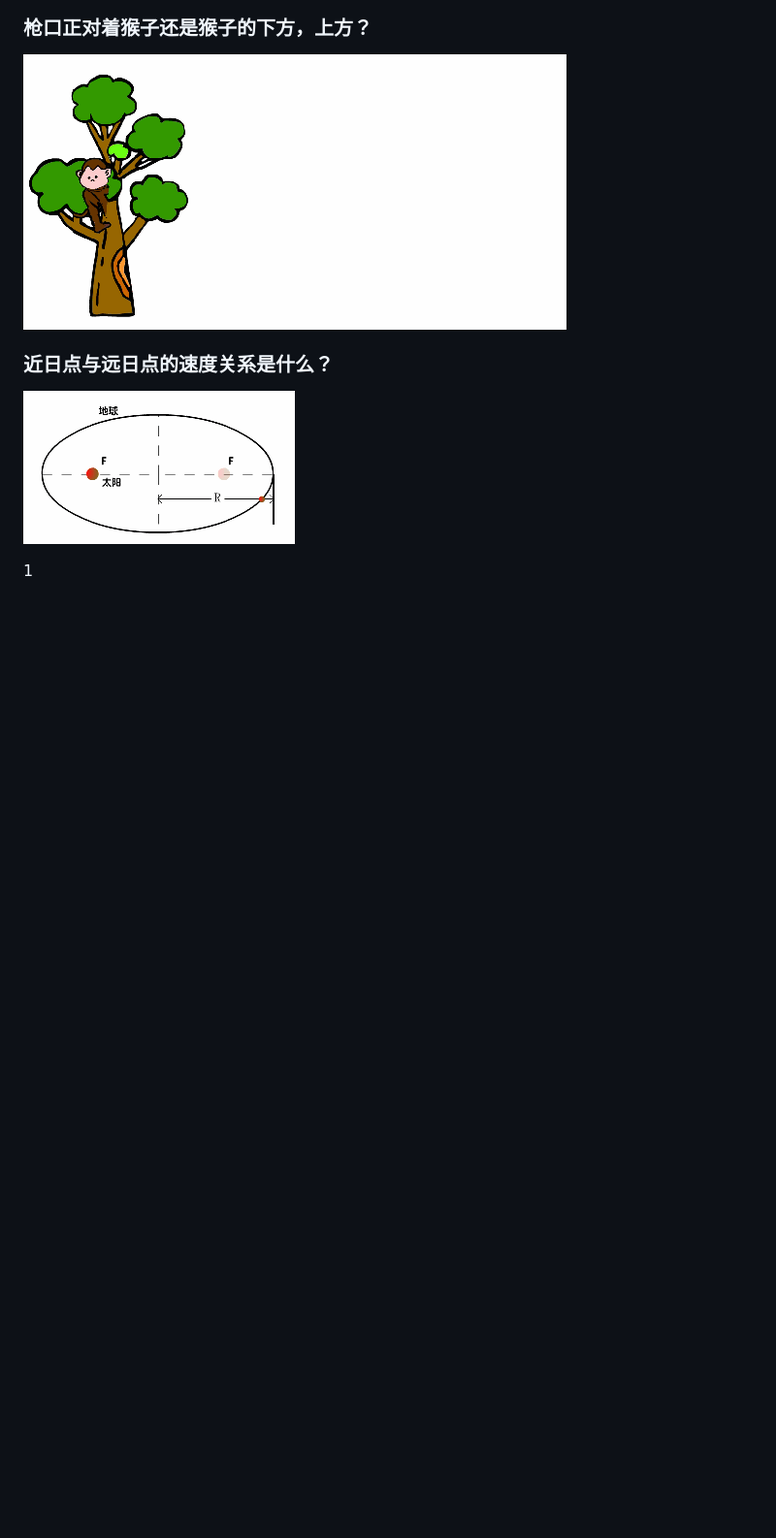
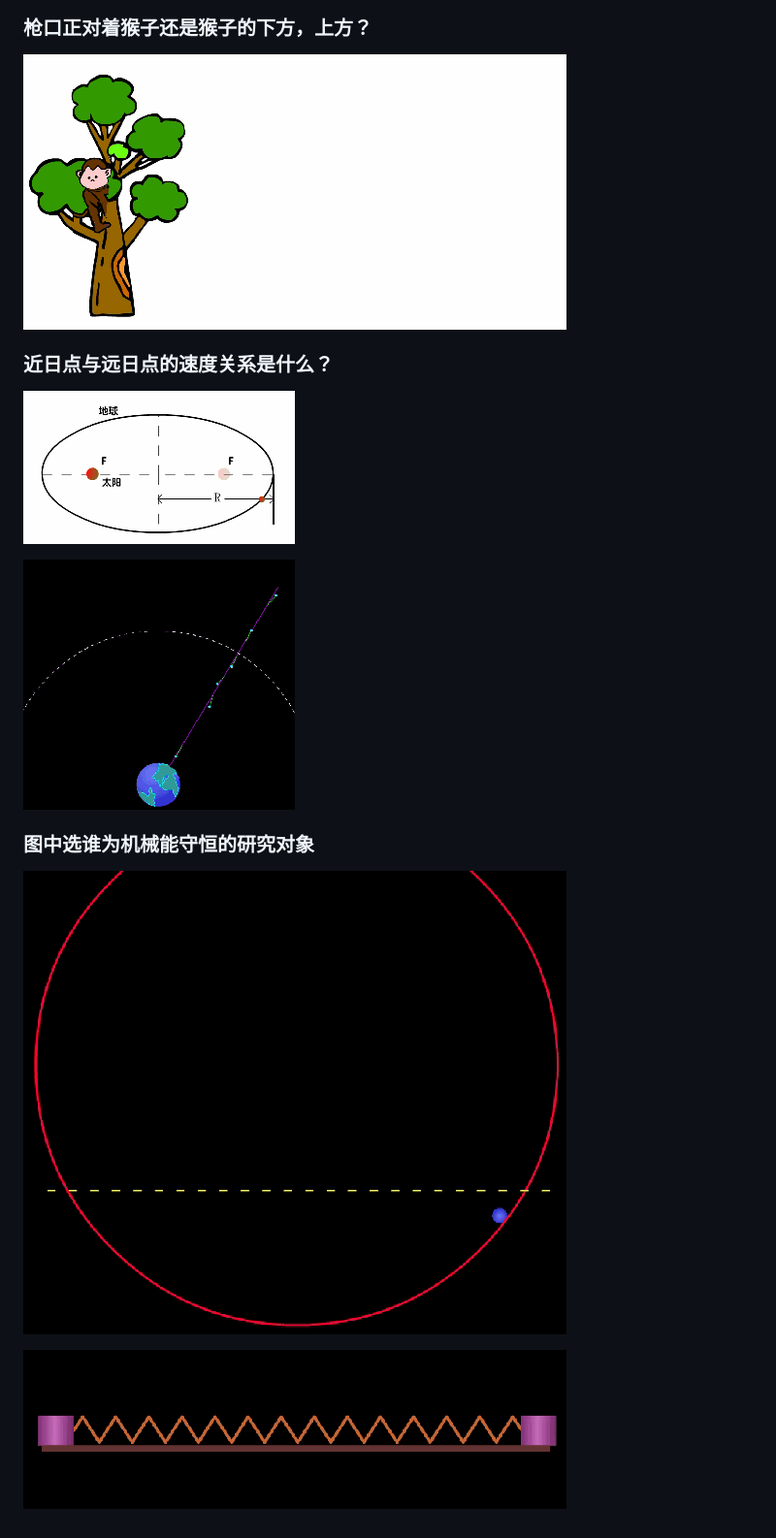
Before and after one commit to yasenstar/self_learning, a Markdown page: physics/highschool-physics.md, the part around the change. Shown: that part at 97% size. Drawn GitHub-style; pictures changed too: physics/img/19-keep-1.gif (added), physics/img/19-keep-2.gif (added); blank space fills up the shorter version.

```diff
--- a/physics/highschool-physics.md
+++ b/physics/highschool-physics.md
@@ -80,4 +80,10 @@
 
 ![近日点与远日点的速度关系](img/18-sun.gif)
 
-1[](img/18-sun-2.gif)
+![](img/18-sun-2.gif)
+
+### 图中选谁为机械能守恒的研究对象
+
+![机械能守恒](img/19-keep-1.gif)
+
+![机械能守恒](img/19-keep-2.gif)
```
